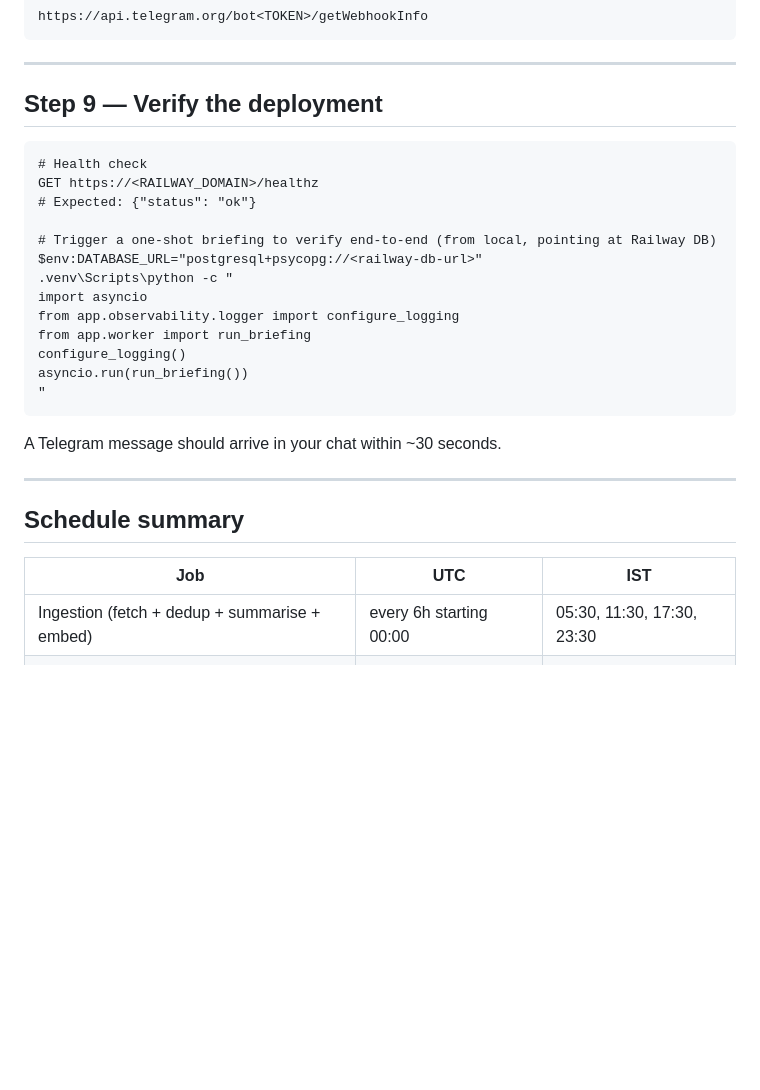
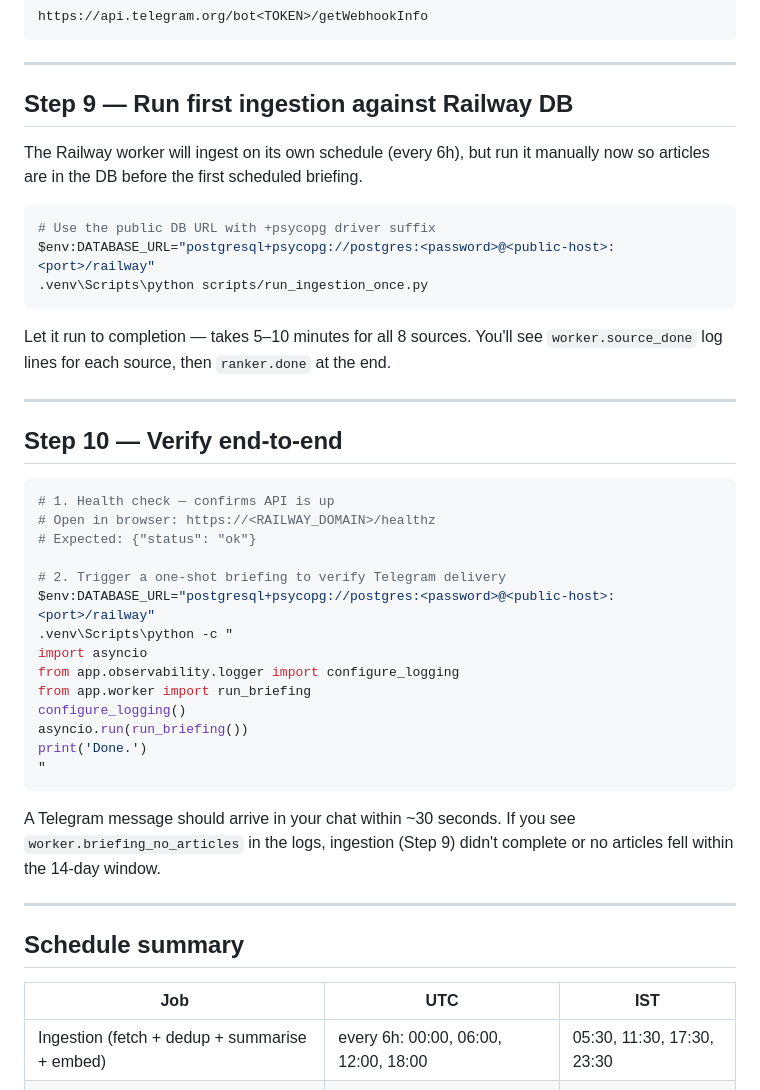
Before and after one commit to SID-SURANGE/briefcast, a Markdown page: docs/railway-deployment.md, the part around one of its changes. Rendered like a GitHub page; blank space fills up the shorter version.

````diff
--- a/docs/railway-deployment.md
+++ b/docs/railway-deployment.md
@@ -127,25 +165,44 @@ https://api.telegram.org/bot<TOKEN>/getWebhookInfo
 
 ---
 
-## Step 9 — Verify the deployment
+## Step 9 — Run first ingestion against Railway DB
 
+The Railway worker will ingest on its own schedule (every 6h), but run it
+manually now so articles are in the DB before the first scheduled briefing.
+
+```powershell
+# Use the public DB URL with +psycopg driver suffix
+$env:DATABASE_URL="postgresql+psycopg://postgres:<password>@<public-host>:<port>/railway"
+.venv\Scripts\python scripts/run_ingestion_once.py
 ```
-# Health check
-GET https://<RAILWAY_DOMAIN>/healthz
+
+Let it run to completion — takes 5–10 minutes for all 8 sources. You'll see
+`worker.source_done` log lines for each source, then `ranker.done` at the end.
+
+---
+
+## Step 10 — Verify end-to-end
+
+```powershell
+# 1. Health check — confirms API is up
+# Open in browser: https://<RAILWAY_DOMAIN>/healthz
 # Expected: {"status": "ok"}
 
-# Trigger a one-shot briefing to verify end-to-end (from local, pointing at Railway DB)
-$env:DATABASE_URL="postgresql+psycopg://<railway-db-url>"
+# 2. Trigger a one-shot briefing to verify Telegram delivery
+$env:DATABASE_URL="postgresql+psycopg://postgres:<password>@<public-host>:<port>/railway"
 .venv\Scripts\python -c "
 import asyncio
 from app.observability.logger import configure_logging
 from app.worker import run_briefing
 configure_logging()
 asyncio.run(run_briefing())
+print('Done.')
 "
 ```
 
-A Telegram message should arrive in your chat within ~30 seconds.
+A Telegram message should arrive in your chat within ~30 seconds. If you see
+`worker.briefing_no_articles` in the logs, ingestion (Step 9) didn't complete
+or no articles fell within the 14-day window.
 
 ---
 
@@ -153,5 +210,5 @@ A Telegram message should arrive in your chat within ~30 seconds.
 
 | Job | UTC | IST |
 |---|---|---|
-| Ingestion (fetch + dedup + summarise + embed) | every 6h starting 00:00 | 05:30, 11:30, 17:30, 23:30 |
+| Ingestion (fetch + dedup + summarise + embed) | every 6h: 00:00, 06:00, 12:00, 18:00 | 05:30, 11:30, 17:30, 23:30 |
 | Ranking | runs after each ingestion | same |
````
Also changed, not shown: other parts of docs/railway-deployment.md (+41 -3 lines).
